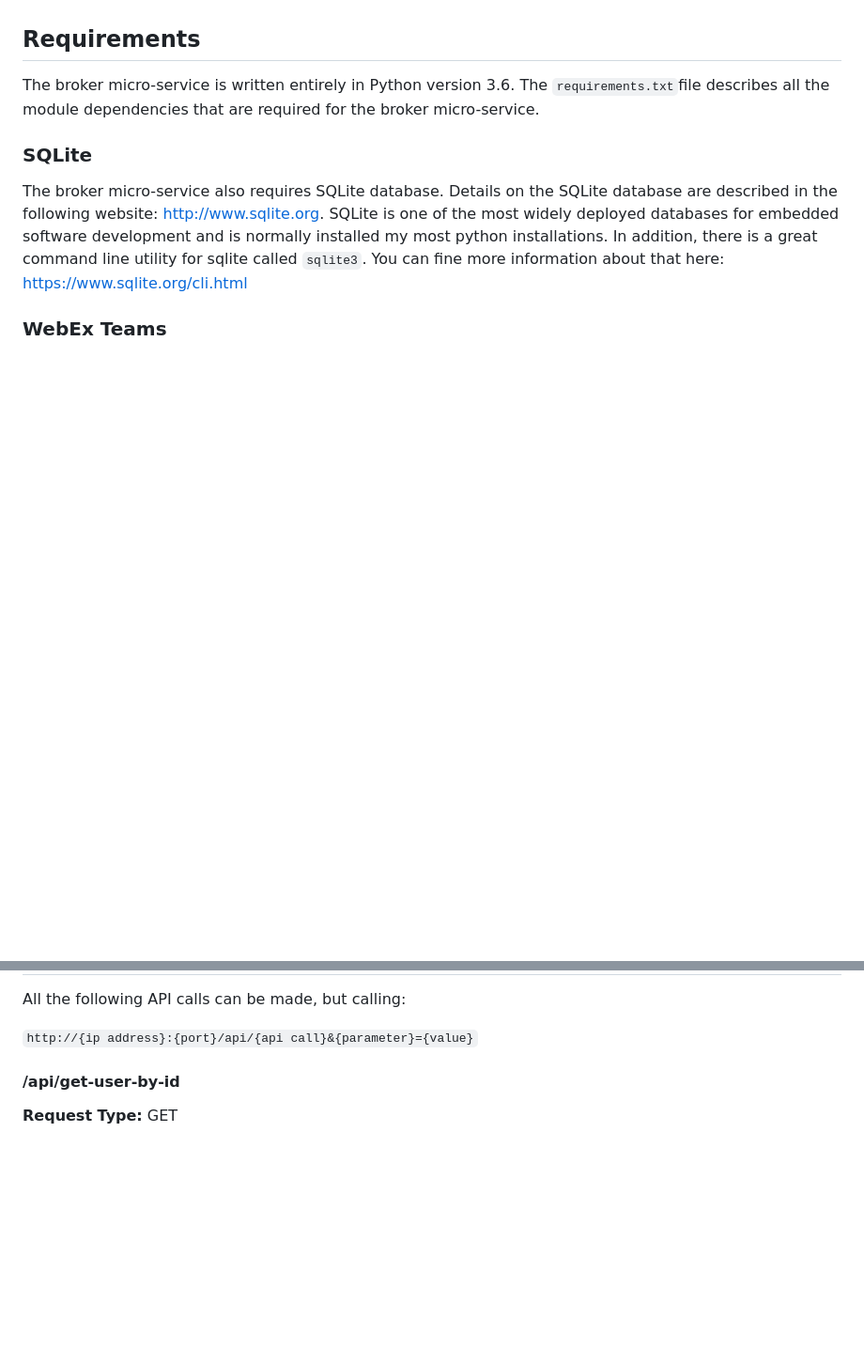
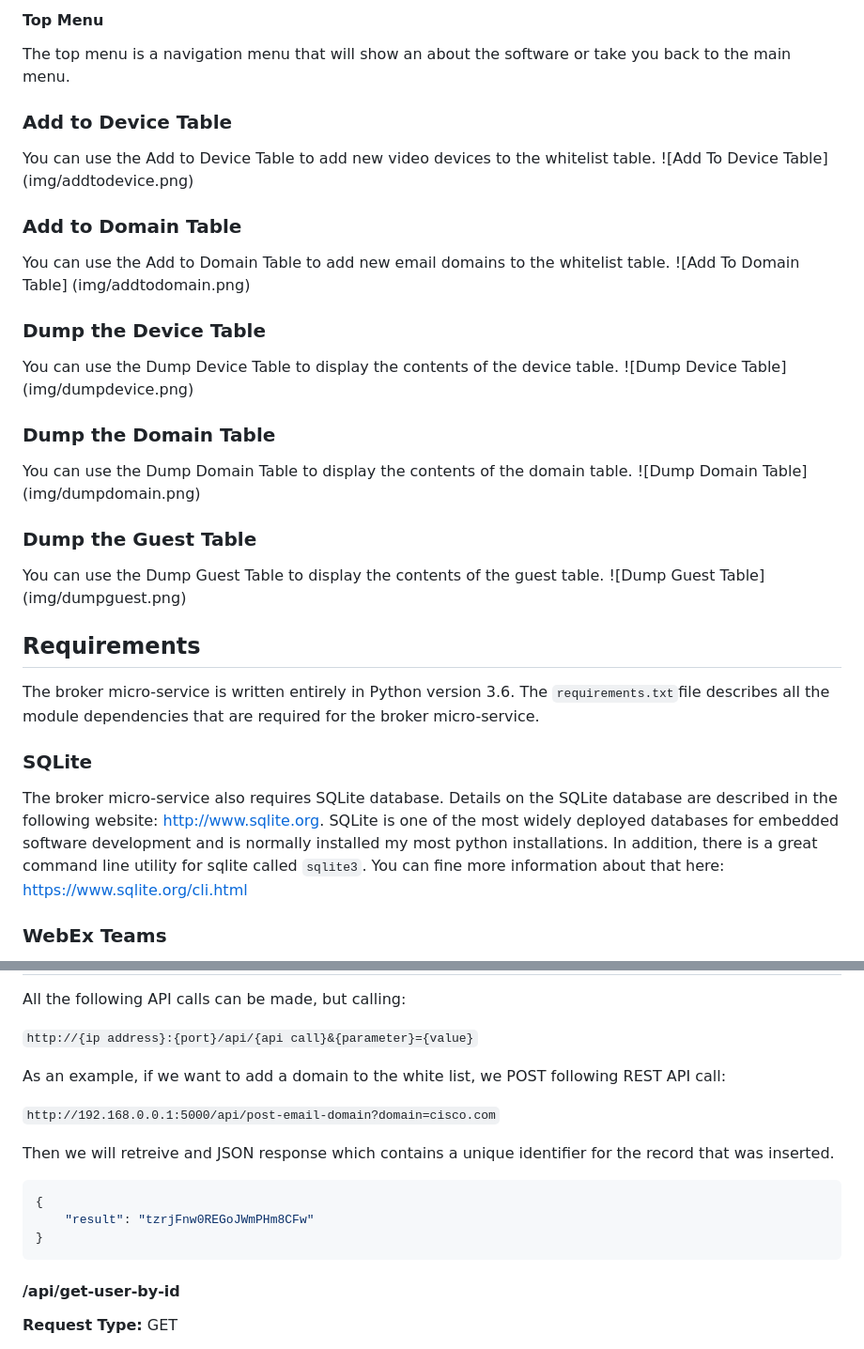
Before and after one commit to CiscoSE/platinum-onboard, a Markdown page: broker/README.md, 2 parts joined by grey strips. Shown at 94% size. Drawn GitHub-style; blank space fills up the shorter version.

````diff
--- a/broker/README.md
+++ b/broker/README.md
@@ -10,3 +40,27 @@ The broker micro-service leverages a REST API to communicate between the differe
+#### Top Menu
+The top menu is a navigation menu that will show an about the software or take you back to the main menu.
+
+### Add to Device Table
+You can use the Add to Device Table to add new video devices to the whitelist table.
+![Add To Device Table] (img/addtodevice.png)
+
+### Add to Domain Table
+You can use the Add to Domain Table to add new email domains to the whitelist table.
+![Add To Domain Table] (img/addtodomain.png)
+
+### Dump the Device Table
+You can use the Dump Device Table to display the contents of the device table.
+![Dump Device Table] (img/dumpdevice.png)
+
+### Dump the Domain Table
+You can use the Dump Domain Table to display the contents of the domain table.
+![Dump Domain Table] (img/dumpdomain.png)
+
+### Dump the Guest Table
+You can use the Dump Guest Table to display the contents of the guest table.
+![Dump Guest Table] (img/dumpguest.png)
+
+
 
 ## Requirements
 The broker micro-service is written entirely in Python version 3.6.  The ```requirements.txt```file describes all the module dependencies that are required for the broker micro-service.
@@ -91,6 +145,18 @@ All the following API calls can be made, but calling:
 
 ```http://{ip address}:{port}/api/{api call}&{parameter}={value}```
 
+As an example, if we want to add a domain to the white list, we POST following REST API call:
+
+```http://192.168.0.0.1:5000/api/post-email-domain?domain=cisco.com```
+
+Then we will retreive and JSON response which contains a unique identifier for the record that was inserted.
+
+```bash
+{
+    "result": "tzrjFnw0REGoJWmPHm8CFw"
+}
+```
+
 
 #### /api/get-user-by-id
 **Request Type:** GET
````
Also changed, not shown: other parts of broker/README.md (+30 -0 lines), broker/img/addtodevice.png (added), broker/img/addtodomain.png (added), broker/img/dumpdevice.png (added), broker/img/dumpdomain.png (added), broker/img/dumpguest.png (added), broker/img/mainmenu.png (added).
